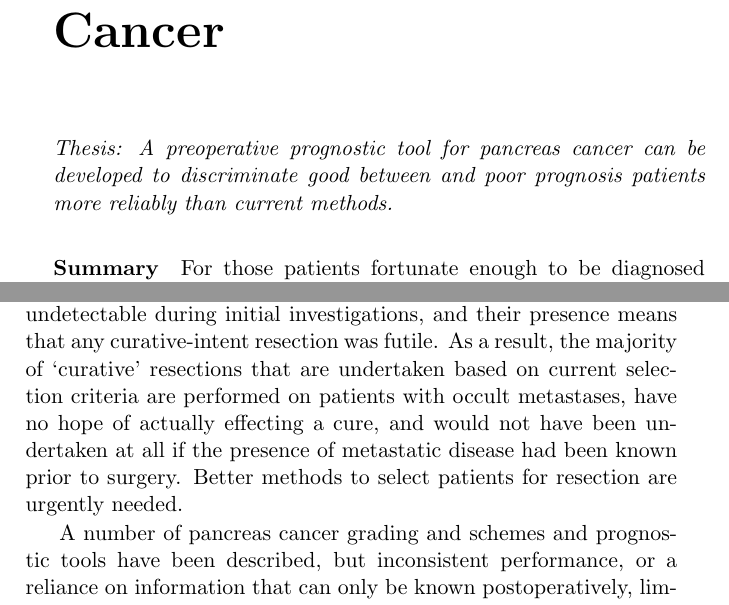
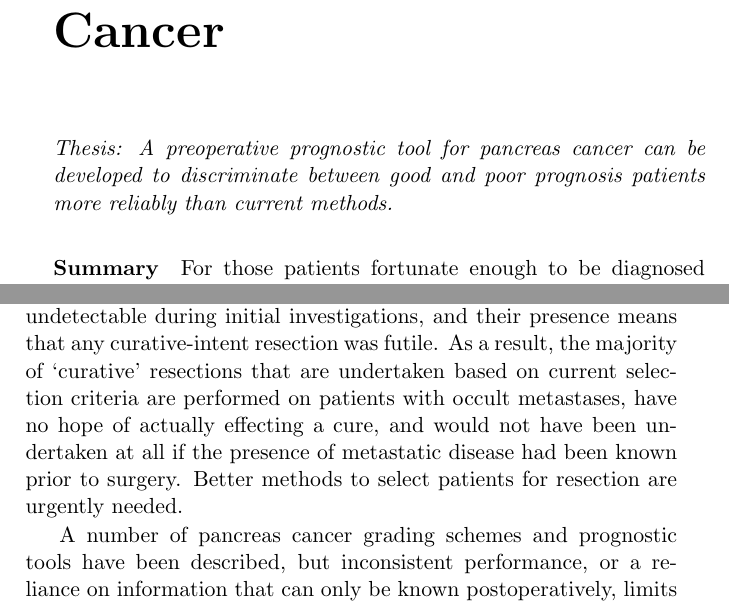
Before and after one commit to mpinese/phd-thesis, a LaTeX thesis (nomogram.tex): two parts of pages 1 and 2 of 29, joined at a grey line, cut so that both start at the same text. Compiled offline with pdfLaTeX.

Commit message:
Fixed typos.

```diff
--- a/nomogram.tex
+++ b/nomogram.tex
@@ -4,7 +4,7 @@
 \chapter[A Preoperative Molecular Prognostic for Pancreas Cancer][Preoperative Prognosis]{A Preoperative Molecular Prognostic for Pancreas Cancer}
 \label{chap:nomogram}
 
-\emph{Thesis: A preoperative prognostic tool for pancreas cancer can be developed to discriminate good between and poor prognosis patients more reliably than current methods.}
+\emph{Thesis: A preoperative prognostic tool for pancreas cancer can be developed to discriminate between good and poor prognosis patients more reliably than current methods.}
 
 \paragraph{Summary}
 For those patients fortunate enough to be diagnosed with a resectable tumour, surgical removal of the primary cancer is the best first-line therapy for pancreas cancer.  However, the significant morbidity associated with pancreas cancer resection makes it cruicially important to only operate on the patients who will derive a net benefit from the procedure.  Identifying just those patients who will respond to resection remains a serious challenge in pancreas cancer treatment: current criteria to select patients for resection perform poorly, and consequently many patients undergo a complex procedure, with serious effects on future quality of life, for little benefit.  Tumour biomarkers have the potential to dramatically refine current morphology-based staging criteria by supplying a direct readout of tumour biology, and recent technological developments have enabled the preoperative measurement of tissue biomarkers in pancreas cancer.  The ability to measure pancreas cancer tissue biomarker levels preoperatively, combined with the enhanced information on disease state available from tissue biomarkers, finally enables the development of preoperative staging systems that accurately identify pancreas cancer patients for resection.  This chapter details the development and validation of \gls{PCOP}\glsreset{PCOP}, a two-biomarker prognostic tool for resectable pancreas cancer, that is in principle preoperatively assessable, and can assist in making personalised treatment decisions.
@@ -17,7 +17,7 @@ Unfortunately, current practice guidelines recommend that curative-intent surger
 
 %The decision of whether or not to resect will always involve close consultation between the patient and doctors, comparing the costs and benefits of surgery as appropriate to each patient's case.  The downsides of resection are well-understood, but the benefit to be gained is challenging to quantify and communicate, being highly dependent on the many particulars of an individual patient's disease.  A simple approach to represent benefit from pancreas cancer resection involves survival curves, which plot the probability that a patient will be alive, at a range of times following resection.  A survival curve distills the information from an arbitrary number of prognostic factors into a single simple figure, to provide an intuitive overview of a patient's expected disease course.  If accurate, such curves can provide a concrete measure of benefit from resection, and thus provide invaluable input into the treatment decision process.  Survival curves can be involved to calculate, which has likely limited their historical use.  However, the modern prevalence of computers removes this barrier, and even a modest device such as a smart phone can easily run prognostic tools capable of generating accurate personalised patient survival curves.
 
-A number of pancreas cancer grading and schemes and prognostic tools have been described, but inconsistent performance, or a reliance on information that can only be known postoperatively, limits their use in preoperative decisions.  Two such schemes are based on levels of the biomarker \gls{CA-19-9}, and the \gls{MSKCC} prognostic nomogram~\cite{Brennan2004}.
+A number of pancreas cancer grading schemes and prognostic tools have been described, but inconsistent performance, or a reliance on information that can only be known postoperatively, limits their use in preoperative decisions.  Two such schemes are based on levels of the biomarker \gls{CA-19-9}, and the \gls{MSKCC} prognostic nomogram~\cite{Brennan2004}.
 
 The level of serum \gls{CA-19-9} is a well-characterised biomarker of pancreas cancer, with high levels correlating with increased tumour burden, lower probability of resectability, increased post-resection recurrence, and worse prognosis~\cite{Kim2011, Ballehaninna2012, Barugola2007, Lundin1994}.  \Gls{CA-19-9} levels are easily determined preoperatively, but the use of this marker is complicated by a lack of consensus on threshold concentrations, the elevation of \gls{CA-19-9} levels by a number of conditions other than pancreas cancer, and the complete absence of this marker in approximately 10\% of the general population~\cite{Ballehaninna2012}.  Additionally, although \gls{CA-19-9} levels are statistically associated with post-resection recurrence by distant metastasis, a very low \gls{PPV} renders the biomarker unhelpful when deciding whether or not to resect~\cite{Kim2011}.
 
```
Also changed, not shown: reviewer-todo.txt (+0 -4 lines), signatures.tex (+1 -1 lines), nomogram.tex (2 more changed lines).
